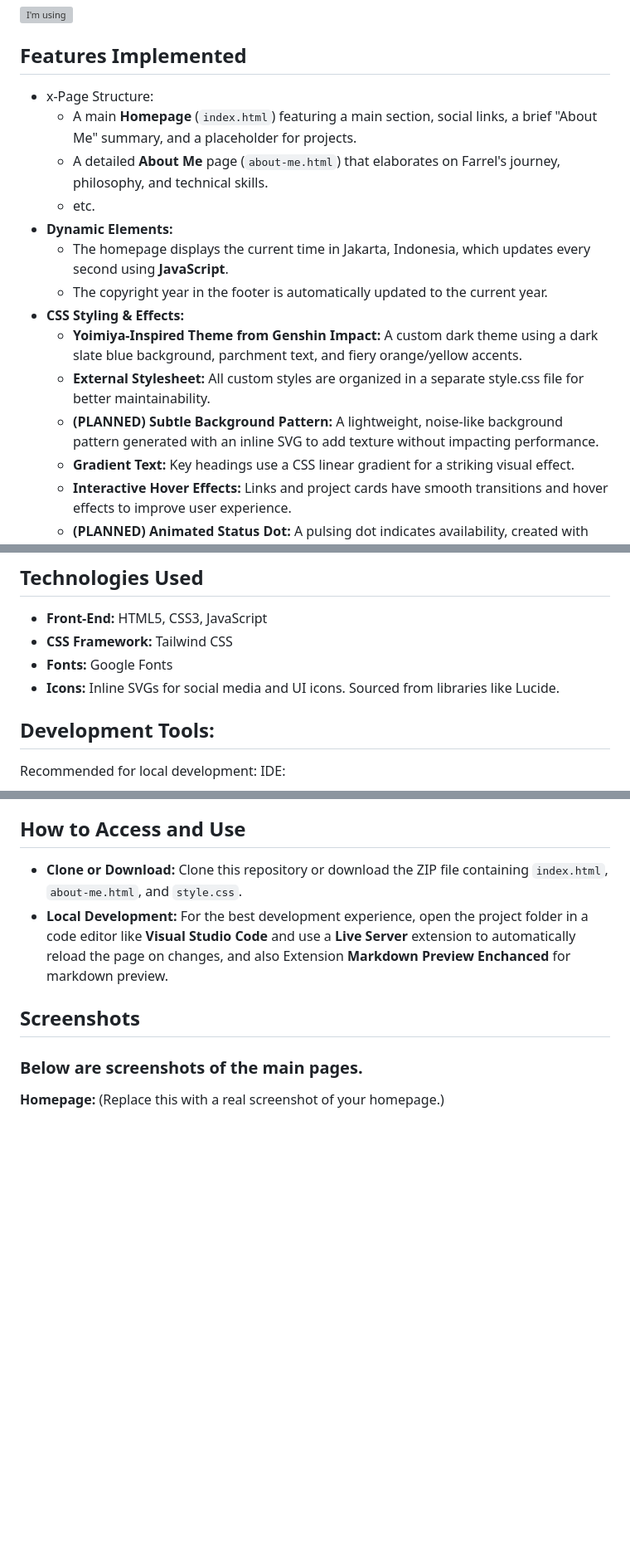
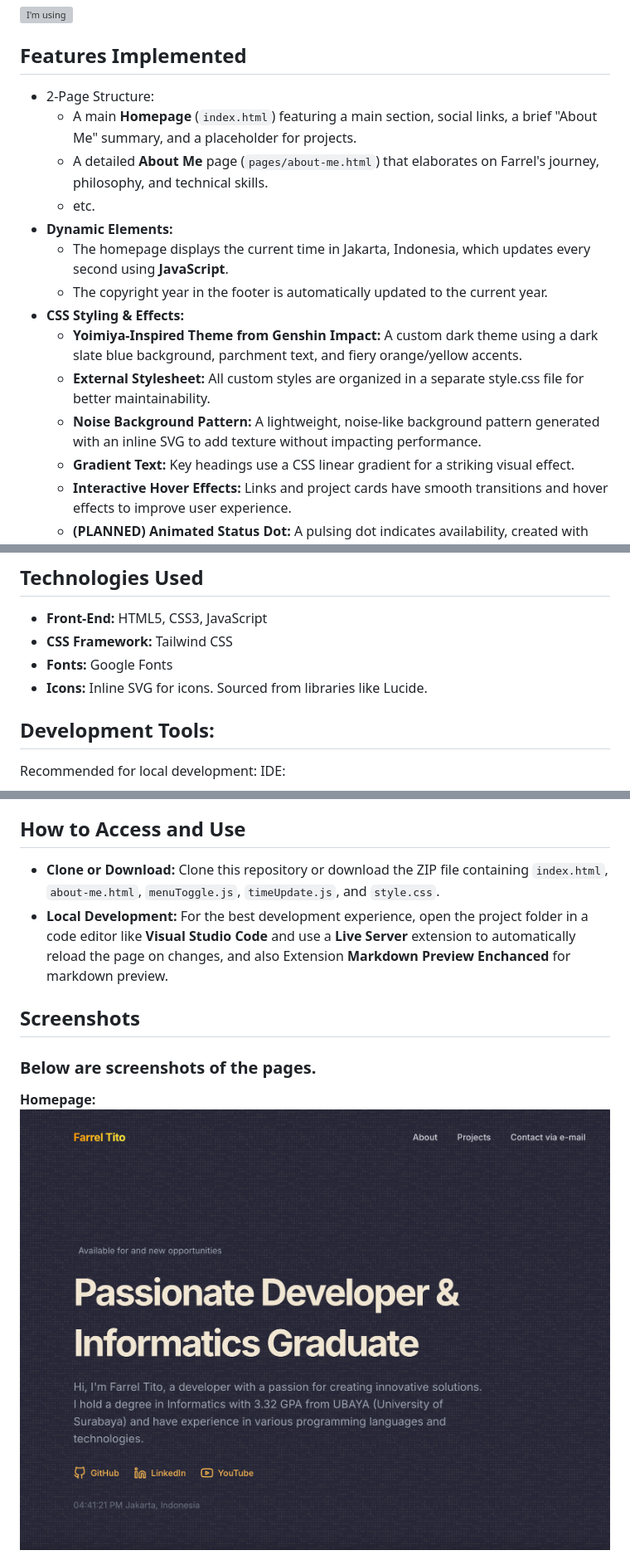
Before and after one commit to Revou-FSSE-Jun25/milestone-1-farreltito, a Markdown page: README.md, 3 parts joined by grey strips. Shown: that part at 83% size. Rendered like a GitHub page; pictures changed too: images/screenshot-homepage.png (added); blank space fills up the shorter version; grey boxes are pictures that could not be loaded.

```diff
--- a/README.md
+++ b/README.md
@@ -16,9 +16,9 @@ The design is inspired by a custom "**Yoimiya from Genshin Impact**" color theme
 [![I'm using](https://skillicons.dev/icons?i=vscode,netlify,github,apple)](https://skillicons.dev)
 
 ## Features Implemented
-- x-Page Structure:
+- 2-Page Structure:
     - A main **Homepage** (`index.html`) featuring a main section, social links, a brief "About Me" summary, and a placeholder for projects.
-    - A detailed **About Me** page (`about-me.html`) that elaborates on Farrel's journey, philosophy, and technical skills.
+    - A detailed **About Me** page (`pages/about-me.html`) that elaborates on Farrel's journey, philosophy, and technical skills.
     - etc.
 - **Dynamic Elements:**
     - The homepage displays the current time in Jakarta, Indonesia, which updates every second using **JavaScript**.
@@ -26,7 +26,7 @@ The design is inspired by a custom "**Yoimiya from Genshin Impact**" color theme
 - **CSS Styling & Effects:**
     - **Yoimiya-Inspired Theme from Genshin Impact:** A custom dark theme using a dark slate blue background, parchment text, and fiery orange/yellow accents.
     - **External Stylesheet:** All custom styles are organized in a separate style.css file for better maintainability.
-    - **(PLANNED) Subtle Background Pattern:** A lightweight, noise-like background pattern generated with an inline SVG to add texture without impacting performance.
+    - **Noise Background Pattern:** A lightweight, noise-like background pattern generated with an inline SVG to add texture without impacting performance.
     - **Gradient Text:** Key headings use a CSS linear gradient for a striking visual effect.
     - **Interactive Hover Effects:** Links and project cards have smooth transitions and hover effects to improve user experience.
     - **(PLANNED) Animated Status Dot:** A pulsing dot indicates availability, created with CSS keyframe animations.
@@ -39,7 +39,7 @@ The design is inspired by a custom "**Yoimiya from Genshin Impact**" color theme
 - **Front-End:** HTML5, CSS3, JavaScript
 - **CSS Framework:** Tailwind CSS
 - **Fonts:** Google Fonts
-- **Icons:** Inline SVGs for social media and UI icons. Sourced from libraries like Lucide.
+- **Icons:** Inline SVG for icons. Sourced from libraries like Lucide.
 
 ## Development Tools:
 Recommended for local development:
@@ -52,12 +52,12 @@ Extension in VS Code:
 - **CSS Peek**
 
 ## How to Access and Use
-- **Clone or Download:** Clone this repository or download the ZIP file containing `index.html`, `about-me.html`, and `style.css`.
+- **Clone or Download:** Clone this repository or download the ZIP file containing `index.html`, `about-me.html`, `menuToggle.js`, `timeUpdate.js`, and `style.css`.
 - **Local Development:** For the best development experience, open the project folder in a code editor like **Visual Studio Code** and use a **Live Server** extension to automatically reload the page on changes, and also Extension **Markdown Preview Enchanced** for markdown preview.
 
 ## Screenshots
-### Below are screenshots of the main pages.
+### Below are screenshots of the pages.
 **Homepage:**
-(Replace this with a real screenshot of your homepage.)
+![Homepage Preview](images/screenshot-homepage.png)
 
 **About Me Page:**
```
Also changed, not shown: other parts of README.md (+1 -1 lines), 3 other files.
